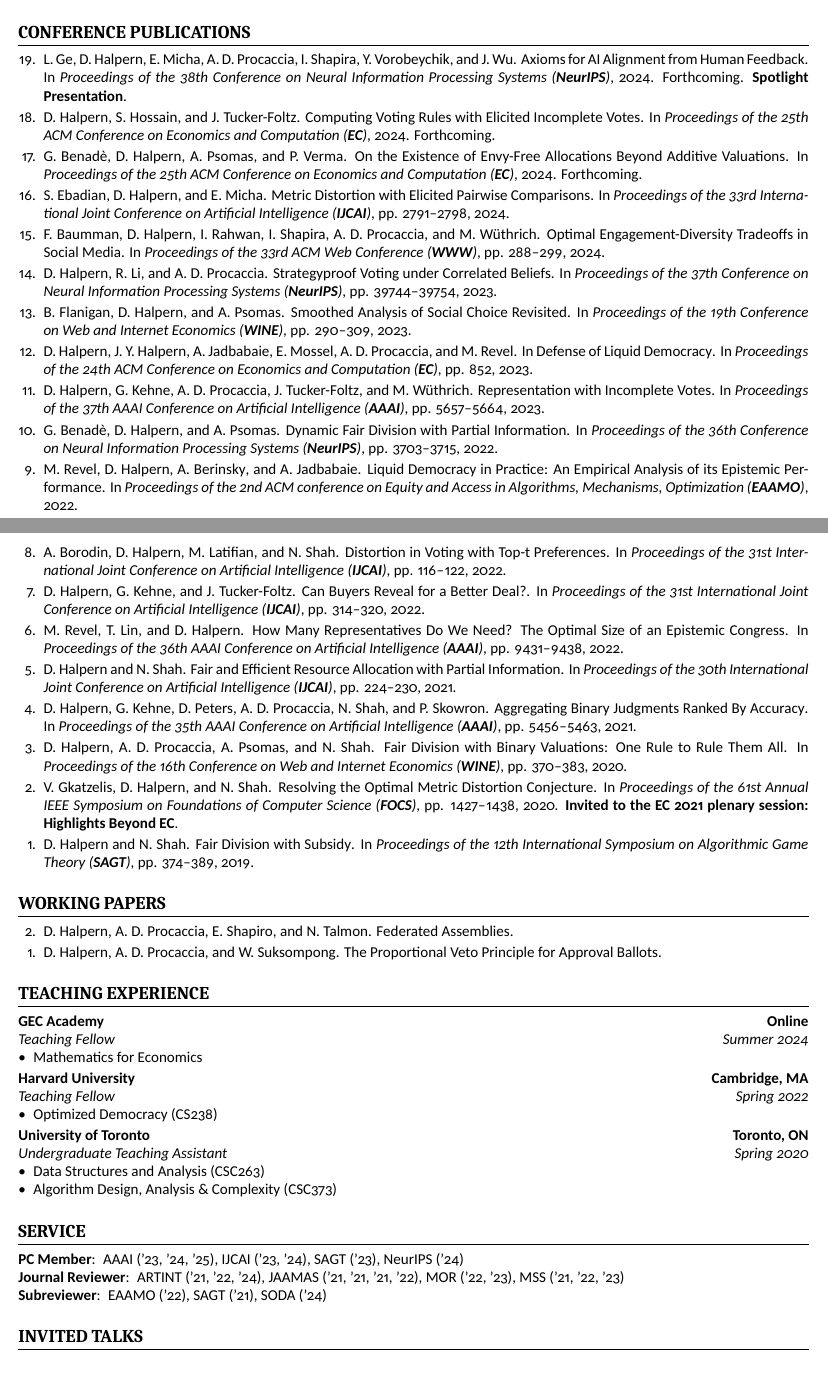
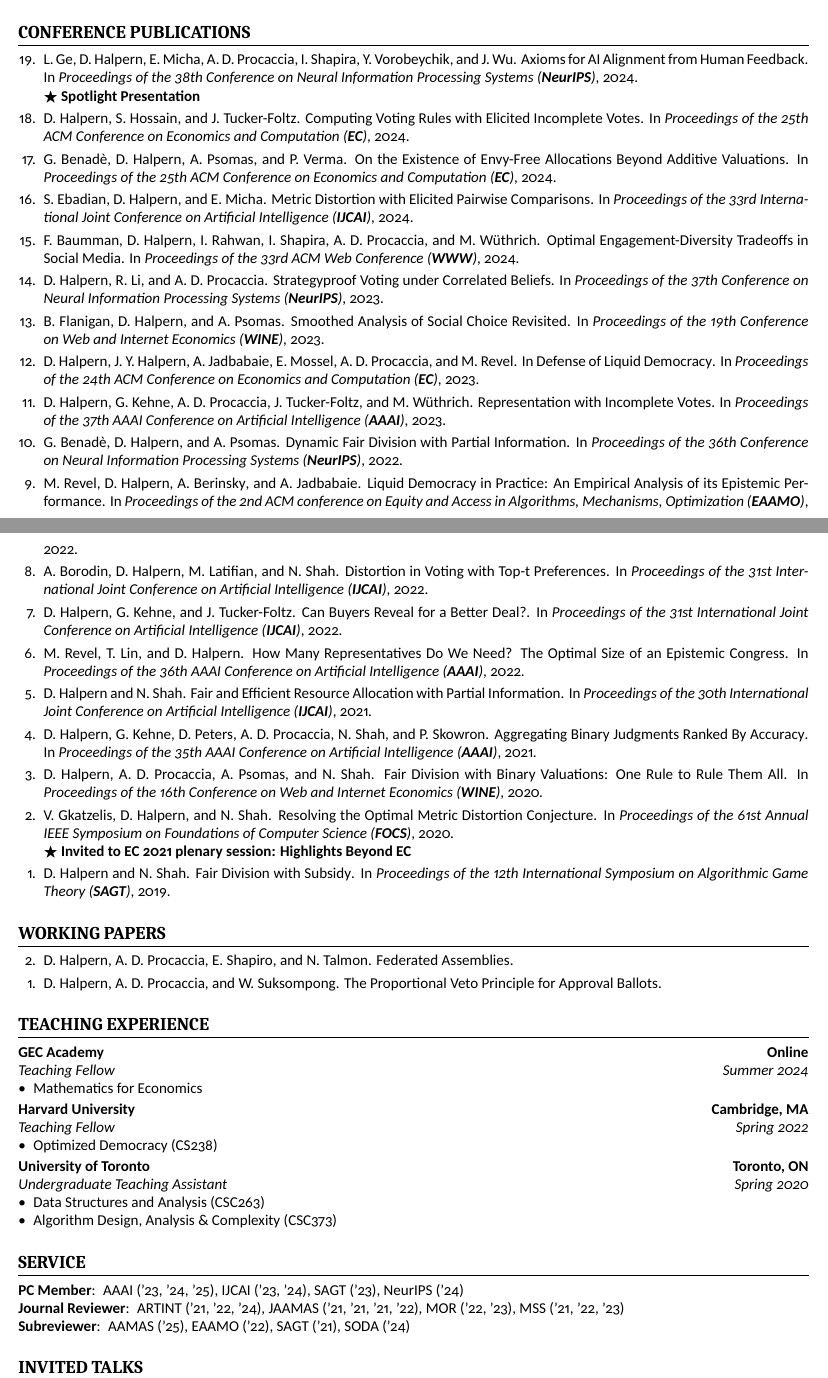
Before and after one commit to dhalpern13/Academic-Resume, a LaTeX CV (resume.tex, which reads publications.tex): two parts of pages 1 and 2 of 3, joined at a grey line, cut so that both start at the same text. Compiled offline with XeLaTeX.

Commit message:
Resume style

```diff
--- a/publications.tex
+++ b/publications.tex
@@ -1,37 +1,37 @@
-\item \link{https://luisegehaijing.github.io}{L. Ge}, \link{https://daniel-halpern.com}{D. Halpern}, \link{https://www.cs.toronto.edu/~emicha/}{E. Micha}, \link{http://procaccia.info}{A. D. Procaccia}, \link{https://seas.harvard.edu/person/itai-shapira}{I. Shapira}, \link{http://vorobeychik.com}{Y. Vorobeychik}, and \link{https://jlwu002.github.io}{J. Wu}. \websitelink{rlhf-social-choice}{Axioms for AI Alignment from Human Feedback}. In \textit{Proceedings of the 38th Conference on Neural Information Processing Systems (\textbf{NeurIPS})}, 2024. Forthcoming. \textbf{Spotlight Presentation}.
+\item \link{https://luisegehaijing.github.io}{L. Ge}, \link{https://daniel-halpern.com}{D. Halpern}, \link{https://www.cs.toronto.edu/~emicha/}{E. Micha}, \link{http://procaccia.info}{A. D. Procaccia}, \link{https://seas.harvard.edu/person/itai-shapira}{I. Shapira}, \link{http://vorobeychik.com}{Y. Vorobeychik}, and \link{https://jlwu002.github.io}{J. Wu}. \websitelink{rlhf-social-choice}{Axioms for AI Alignment from Human Feedback}. In \textit{Proceedings of the 38th Conference on Neural Information Processing Systems (\textbf{NeurIPS})}, 2024. \\$\bigstar$ \textbf{Spotlight Presentation}
 
-\item \link{https://daniel-halpern.com}{D. Halpern}, \link{https://safwanhossain.github.io}{S. Hossain}, and \link{http://www.jamie.tuckerfoltz.com}{J. Tucker-Foltz}. \websitelink{social-choice-queries}{Computing Voting Rules with Elicited Incomplete Votes}. In \textit{Proceedings of the 25th ACM Conference on Economics and Computation (\textbf{EC})}, 2024. Forthcoming.
+\item \link{https://daniel-halpern.com}{D. Halpern}, \link{https://safwanhossain.github.io}{S. Hossain}, and \link{http://www.jamie.tuckerfoltz.com}{J. Tucker-Foltz}. \websitelink{social-choice-queries}{Computing Voting Rules with Elicited Incomplete Votes}. In \textit{Proceedings of the 25th ACM Conference on Economics and Computation (\textbf{EC})}, 2024.
 
-\item \link{http://www.gerdusbenade.com}{G. Benadè}, \link{https://daniel-halpern.com}{D. Halpern}, \link{https://www.alexpsomas.com}{A. Psomas}, and \link{https://sites.google.com/view/paritoshverma/}{P. Verma}. \websitelink{ef-beyond-additive}{On the Existence of Envy-Free Allocations Beyond Additive Valuations}. In \textit{Proceedings of the 25th ACM Conference on Economics and Computation (\textbf{EC})}, 2024. Forthcoming.
+\item \link{http://www.gerdusbenade.com}{G. Benadè}, \link{https://daniel-halpern.com}{D. Halpern}, \link{https://www.alexpsomas.com}{A. Psomas}, and \link{https://sites.google.com/view/paritoshverma/}{P. Verma}. \websitelink{ef-beyond-additive}{On the Existence of Envy-Free Allocations Beyond Additive Valuations}. In \textit{Proceedings of the 25th ACM Conference on Economics and Computation (\textbf{EC})}, 2024.
 
-\item \link{https://ebadian.org}{S. Ebadian}, \link{https://daniel-halpern.com}{D. Halpern}, and \link{https://www.cs.toronto.edu/~emicha/}{E. Micha}. \websitelink{metric-distortion-with-queries}{Metric Distortion with Elicited Pairwise Comparisons}. In \textit{Proceedings of the 33rd International Joint Conference on Artificial Intelligence (\textbf{IJCAI})}, pp. 2791--2798, 2024.
+\item \link{https://ebadian.org}{S. Ebadian}, \link{https://daniel-halpern.com}{D. Halpern}, and \link{https://www.cs.toronto.edu/~emicha/}{E. Micha}. \websitelink{metric-distortion-with-queries}{Metric Distortion with Elicited Pairwise Comparisons}. In \textit{Proceedings of the 33rd International Joint Conference on Artificial Intelligence (\textbf{IJCAI})}, 2024.
 
-\item \link{https://www.mpib-berlin.mpg.de/staff/fabian-baumann}{F. Baumman}, \link{https://daniel-halpern.com}{D. Halpern}, \link{https://www.rahwan.me}{I. Rahwan}, \link{https://seas.harvard.edu/person/itai-shapira}{I. Shapira}, \link{http://procaccia.info}{A. D. Procaccia}, and \link{https://ei.is.mpg.de/~mwuthrich}{M. Wüthrich}. \websitelink{twitter}{Optimal Engagement-Diversity Tradeoffs in Social Media}. In \textit{Proceedings of the 33rd ACM Web Conference (\textbf{WWW})}, pp. 288--299, 2024.
+\item \link{https://www.mpib-berlin.mpg.de/staff/fabian-baumann}{F. Baumman}, \link{https://daniel-halpern.com}{D. Halpern}, \link{https://www.rahwan.me}{I. Rahwan}, \link{https://seas.harvard.edu/person/itai-shapira}{I. Shapira}, \link{http://procaccia.info}{A. D. Procaccia}, and \link{https://ei.is.mpg.de/~mwuthrich}{M. Wüthrich}. \websitelink{twitter}{Optimal Engagement-Diversity Tradeoffs in Social Media}. In \textit{Proceedings of the 33rd ACM Web Conference (\textbf{WWW})}, 2024.
 
-\item \link{https://daniel-halpern.com}{D. Halpern}, \link{https://www.linkedin.com/in/rachelxli/}{R. Li}, and \link{http://procaccia.info}{A. D. Procaccia}. \websitelink{strategy-proof-beliefs}{Strategyproof Voting under Correlated Beliefs}. In \textit{Proceedings of the 37th Conference on Neural Information Processing Systems (\textbf{NeurIPS})}, pp. 39744--39754, 2023.
+\item \link{https://daniel-halpern.com}{D. Halpern}, \link{https://www.linkedin.com/in/rachelxli/}{R. Li}, and \link{http://procaccia.info}{A. D. Procaccia}. \websitelink{strategy-proof-beliefs}{Strategyproof Voting under Correlated Beliefs}. In \textit{Proceedings of the 37th Conference on Neural Information Processing Systems (\textbf{NeurIPS})}, 2023.
 
-\item \link{https://sites.google.com/andrew.cmu.edu/baileyflanigan/home}{B. Flanigan}, \link{https://daniel-halpern.com}{D. Halpern}, and \link{https://www.alexpsomas.com}{A. Psomas}. \websitelink{smoothed-analysis}{Smoothed Analysis of Social Choice Revisited}. In \textit{Proceedings of the 19th Conference on Web and Internet Economics (\textbf{WINE})}, pp. 290--309, 2023.
+\item \link{https://sites.google.com/andrew.cmu.edu/baileyflanigan/home}{B. Flanigan}, \link{https://daniel-halpern.com}{D. Halpern}, and \link{https://www.alexpsomas.com}{A. Psomas}. \websitelink{smoothed-analysis}{Smoothed Analysis of Social Choice Revisited}. In \textit{Proceedings of the 19th Conference on Web and Internet Economics (\textbf{WINE})}, 2023.
 
-\item \link{https://daniel-halpern.com}{D. Halpern}, \link{https://www.cs.cornell.edu/home/halpern/}{J. Y. Halpern}, \link{https://jadbabaie.mit.edu}{A. Jadbabaie}, \link{https://math.mit.edu/~elmos/}{E. Mossel}, \link{http://procaccia.info}{A. D. Procaccia}, and \link{https://manrev.github.io/manon/}{M. Revel}. \websitelink{liquid-defense}{In Defense of Liquid Democracy}. In \textit{Proceedings of the 24th ACM Conference on Economics and Computation (\textbf{EC})}, pp. 852, 2023.
+\item \link{https://daniel-halpern.com}{D. Halpern}, \link{https://www.cs.cornell.edu/home/halpern/}{J. Y. Halpern}, \link{https://jadbabaie.mit.edu}{A. Jadbabaie}, \link{https://math.mit.edu/~elmos/}{E. Mossel}, \link{http://procaccia.info}{A. D. Procaccia}, and \link{https://manrev.github.io/manon/}{M. Revel}. \websitelink{liquid-defense}{In Defense of Liquid Democracy}. In \textit{Proceedings of the 24th ACM Conference on Economics and Computation (\textbf{EC})}, 2023.
 
-\item \link{https://daniel-halpern.com}{D. Halpern}, \link{https://gregorykehne.com}{G. Kehne}, \link{http://procaccia.info}{A. D. Procaccia}, \link{http://www.jamie.tuckerfoltz.com}{J. Tucker-Foltz}, and \link{https://ei.is.mpg.de/~mwuthrich}{M. Wüthrich}. \websitelink{representation-incomplete}{Representation with Incomplete Votes}. In \textit{Proceedings of the 37th AAAI Conference on Artificial Intelligence (\textbf{AAAI})}, pp. 5657--5664, 2023.
+\item \link{https://daniel-halpern.com}{D. Halpern}, \link{https://gregorykehne.com}{G. Kehne}, \link{http://procaccia.info}{A. D. Procaccia}, \link{http://www.jamie.tuckerfoltz.com}{J. Tucker-Foltz}, and \link{https://ei.is.mpg.de/~mwuthrich}{M. Wüthrich}. \websitelink{representation-incomplete}{Representation with Incomplete Votes}. In \textit{Proceedings of the 37th AAAI Conference on Artificial Intelligence (\textbf{AAAI})}, 2023.
 
-\item \link{http://www.gerdusbenade.com}{G. Benadè}, \link{https://daniel-halpern.com}{D. Halpern}, and \link{https://www.alexpsomas.com}{A. Psomas}. \websitelink{dynamic-fair-division}{Dynamic Fair Division with Partial Information}. In \textit{Proceedings of the 36th Conference on Neural Information Processing Systems (\textbf{NeurIPS})}, pp. 3703--3715, 2022.
+\item \link{http://www.gerdusbenade.com}{G. Benadè}, \link{https://daniel-halpern.com}{D. Halpern}, and \link{https://www.alexpsomas.com}{A. Psomas}. \websitelink{dynamic-fair-division}{Dynamic Fair Division with Partial Information}. In \textit{Proceedings of the 36th Conference on Neural Information Processing Systems (\textbf{NeurIPS})}, 2022.
 
 \item \link{https://manrev.github.io/manon/}{M. Revel}, \link{https://daniel-halpern.com}{D. Halpern}, \link{https://polisci.mit.edu/people/adam-berinsky}{A. Berinsky}, and \link{https://jadbabaie.mit.edu}{A. Jadbabaie}. \websitelink{liquid-in-practice}{Liquid Democracy in Practice: An Empirical Analysis of its Epistemic Performance}. In \textit{Proceedings of the 2nd ACM conference on Equity and Access in Algorithms, Mechanisms, Optimization (\textbf{EAAMO})}, 2022.
 
-\item \link{https://www.cs.toronto.edu/~bor/}{A. Borodin}, \link{https://daniel-halpern.com}{D. Halpern}, \link{https://www.cs.toronto.edu/~latifian/}{M. Latifian}, and \link{https://www.cs.toronto.edu/~nisarg}{N. Shah}. \websitelink{distortion-top-t}{Distortion in Voting with Top-t Preferences}. In \textit{Proceedings of the 31st International Joint Conference on Artificial Intelligence (\textbf{IJCAI})}, pp. 116--122, 2022.
+\item \link{https://www.cs.toronto.edu/~bor/}{A. Borodin}, \link{https://daniel-halpern.com}{D. Halpern}, \link{https://www.cs.toronto.edu/~latifian/}{M. Latifian}, and \link{https://www.cs.toronto.edu/~nisarg}{N. Shah}. \websitelink{distortion-top-t}{Distortion in Voting with Top-t Preferences}. In \textit{Proceedings of the 31st International Joint Conference on Artificial Intelligence (\textbf{IJCAI})}, 2022.
 
-\item \link{https://daniel-halpern.com}{D. Halpern}, \link{https://gregorykehne.com}{G. Kehne}, and \link{http://www.jamie.tuckerfoltz.com}{J. Tucker-Foltz}. \websitelink{buyers-reveal}{Can Buyers Reveal for a Better Deal?}. In \textit{Proceedings of the 31st International Joint Conference on Artificial Intelligence (\textbf{IJCAI})}, pp. 314--320, 2022.
+\item \link{https://daniel-halpern.com}{D. Halpern}, \link{https://gregorykehne.com}{G. Kehne}, and \link{http://www.jamie.tuckerfoltz.com}{J. Tucker-Foltz}. \websitelink{buyers-reveal}{Can Buyers Reveal for a Better Deal?}. In \textit{Proceedings of the 31st International Joint Conference on Artificial Intelligence (\textbf{IJCAI})}, 2022.
 
-\item \link{https://manrev.github.io/manon/}{M. Revel}, \link{https://tao-l.github.io}{T. Lin}, and \link{https://daniel-halpern.com}{D. Halpern}. \websitelink{optimal-congress}{How Many Representatives Do We Need? The Optimal Size of an Epistemic Congress}. In \textit{Proceedings of the 36th AAAI Conference on Artificial Intelligence (\textbf{AAAI})}, pp. 9431--9438, 2022.
+\item \link{https://manrev.github.io/manon/}{M. Revel}, \link{https://tao-l.github.io}{T. Lin}, and \link{https://daniel-halpern.com}{D. Halpern}. \websitelink{optimal-congress}{How Many Representatives Do We Need? The Optimal Size of an Epistemic Congress}. In \textit{Proceedings of the 36th AAAI Conference on Artificial Intelligence (\textbf{AAAI})}, 2022.
 
-\item \link{https://daniel-halpern.com}{D. Halpern} and \link{https://www.cs.toronto.edu/~nisarg}{N. Shah}. \websitelink{distortion-fair-division}{Fair and Efficient Resource Allocation with Partial Information}. In \textit{Proceedings of the 30th International Joint Conference on Artificial Intelligence (\textbf{IJCAI})}, pp. 224--230, 2021.
+\item \link{https://daniel-halpern.com}{D. Halpern} and \link{https://www.cs.toronto.edu/~nisarg}{N. Shah}. \websitelink{distortion-fair-division}{Fair and Efficient Resource Allocation with Partial Information}. In \textit{Proceedings of the 30th International Joint Conference on Artificial Intelligence (\textbf{IJCAI})}, 2021.
 
-\item \link{https://daniel-halpern.com}{D. Halpern}, \link{https://gregorykehne.com}{G. Kehne}, \link{https://dominik-peters.de}{D. Peters}, \link{http://procaccia.info}{A. D. Procaccia}, \link{https://www.cs.toronto.edu/~nisarg}{N. Shah}, and \link{https://www.mimuw.edu.pl/~ps219737/}{P. Skowron}. \websitelink{ranked-binary-judgments}{Aggregating Binary Judgments Ranked By Accuracy}. In \textit{Proceedings of the 35th AAAI Conference on Artificial Intelligence (\textbf{AAAI})}, pp. 5456--5463, 2021.
+\item \link{https://daniel-halpern.com}{D. Halpern}, \link{https://gregorykehne.com}{G. Kehne}, \link{https://dominik-peters.de}{D. Peters}, \link{http://procaccia.info}{A. D. Procaccia}, \link{https://www.cs.toronto.edu/~nisarg}{N. Shah}, and \link{https://www.mimuw.edu.pl/~ps219737/}{P. Skowron}. \websitelink{ranked-binary-judgments}{Aggregating Binary Judgments Ranked By Accuracy}. In \textit{Proceedings of the 35th AAAI Conference on Artificial Intelligence (\textbf{AAAI})}, 2021.
 
-\item \link{https://daniel-halpern.com}{D. Halpern}, \link{http://procaccia.info}{A. D. Procaccia}, \link{https://www.alexpsomas.com}{A. Psomas}, and \link{https://www.cs.toronto.edu/~nisarg}{N. Shah}. \websitelink{binary-mnw}{Fair Division with Binary Valuations: One Rule to Rule Them All}. In \textit{Proceedings of the 16th Conference on Web and Internet Economics (\textbf{WINE})}, pp. 370--383, 2020.
+\item \link{https://daniel-halpern.com}{D. Halpern}, \link{http://procaccia.info}{A. D. Procaccia}, \link{https://www.alexpsomas.com}{A. Psomas}, and \link{https://www.cs.toronto.edu/~nisarg}{N. Shah}. \websitelink{binary-mnw}{Fair Division with Binary Valuations: One Rule to Rule Them All}. In \textit{Proceedings of the 16th Conference on Web and Internet Economics (\textbf{WINE})}, 2020.
 
-\item \link{https://www.cs.drexel.edu/~gkatz/}{V. Gkatzelis}, \link{https://daniel-halpern.com}{D. Halpern}, and \link{https://www.cs.toronto.edu/~nisarg}{N. Shah}. \websitelink{optimal-metric-distortion}{Resolving the Optimal Metric Distortion Conjecture}. In \textit{Proceedings of the 61st Annual IEEE Symposium on Foundations of Computer Science (\textbf{FOCS})}, pp. 1427--1438, 2020. \textbf{Invited to the EC 2021 plenary session: Highlights Beyond EC}.
+\item \link{https://www.cs.drexel.edu/~gkatz/}{V. Gkatzelis}, \link{https://daniel-halpern.com}{D. Halpern}, and \link{https://www.cs.toronto.edu/~nisarg}{N. Shah}. \websitelink{optimal-metric-distortion}{Resolving the Optimal Metric Distortion Conjecture}. In \textit{Proceedings of the 61st Annual IEEE Symposium on Foundations of Computer Science (\textbf{FOCS})}, 2020. \\$\bigstar$ \textbf{Invited to EC 2021 plenary session: Highlights Beyond EC}
 
-\item \link{https://daniel-halpern.com}{D. Halpern} and \link{https://www.cs.toronto.edu/~nisarg}{N. Shah}. \websitelink{fair-division-subsidy-full}{Fair Division with Subsidy}. In \textit{Proceedings of the 12th International Symposium on Algorithmic Game Theory (\textbf{SAGT})}, pp. 374--389, 2019.
+\item \link{https://daniel-halpern.com}{D. Halpern} and \link{https://www.cs.toronto.edu/~nisarg}{N. Shah}. \websitelink{fair-division-subsidy-full}{Fair Division with Subsidy}. In \textit{Proceedings of the 12th International Symposium on Algorithmic Game Theory (\textbf{SAGT})}, 2019.
--- a/resume.tex
+++ b/resume.tex
@@ -6,6 +6,7 @@
 \usepackage[utf8]{inputenc}
 
 \usepackage{xspace}
+\usepackage{amssymb}
 
 \title{Daniel Halpern's Resume}
 \author{Daniel Halpern}
@@ -94,14 +95,14 @@
 
     \section{Conference Publications}
     \begin{etaremune}
-    	[itemsep=0ex,
+    	[itemsep=0.2ex,
     	leftmargin=3.5ex]
         \input{publications}
     \end{etaremune}
 
     \section{Working Papers}
     \begin{etaremune}
-    	[itemsep=0ex,
+    	[itemsep=0.2ex,
     	leftmargin=3.5ex]
         \input{working}
     \end{etaremune}
@@ -128,7 +129,7 @@
     \begin{enumerate}[align=left]
     	\item[\textbf{PC Member}:] AAAI ('23, '24, '25), IJCAI ('23, '24), SAGT ('23), NeurIPS ('24)
     	\item[\textbf{Journal Reviewer}:] ARTINT ('21, '22, '24), JAAMAS ('21, '21, '21, '22), MOR ('22, '23), MSS ('21, '22, '23)
-    	\item[\textbf{Subreviewer}:] EAAMO ('22), SAGT ('21), SODA ('24)
+    	\item[\textbf{Subreviewer}:] AAMAS ('25), EAAMO ('22), SAGT ('21), SODA ('24)
     \end{enumerate}
 
 %    \cvsubsection{Computing Voting Rules with Elicited Incomplete Votes}
```
Also changed, not shown: resume.pdf, resume.tex (10 more changed lines).
